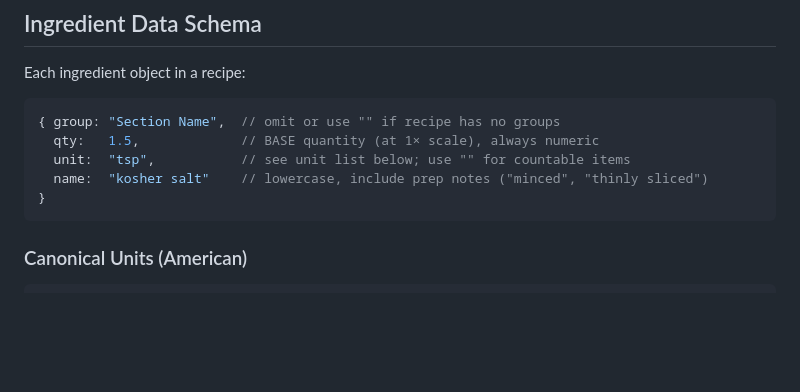
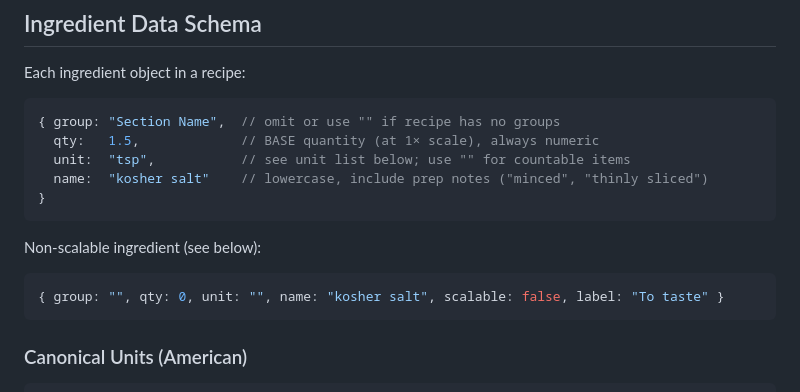
Before and after one commit to neely/recipes, a Markdown page: PROJECT_INSTRUCTIONS.md, the part around one of its changes. Rendered like a GitHub page; blank space fills up the shorter version.

````diff
--- a/PROJECT_INSTRUCTIONS.md
+++ b/PROJECT_INSTRUCTIONS.md
@@ -89,6 +89,11 @@ Each ingredient object in a recipe:
 }
 ```
 
+Non-scalable ingredient (see below):
+```javascript
+{ group: "", qty: 0, unit: "", name: "kosher salt", scalable: false, label: "To taste" }
+```
+
 ### Canonical Units (American)
 ```
 Volume:     tsp, tbsp, cup, fl_oz, pint, quart
````
Also changed, not shown: other parts of PROJECT_INSTRUCTIONS.md (+35 -9 lines).
